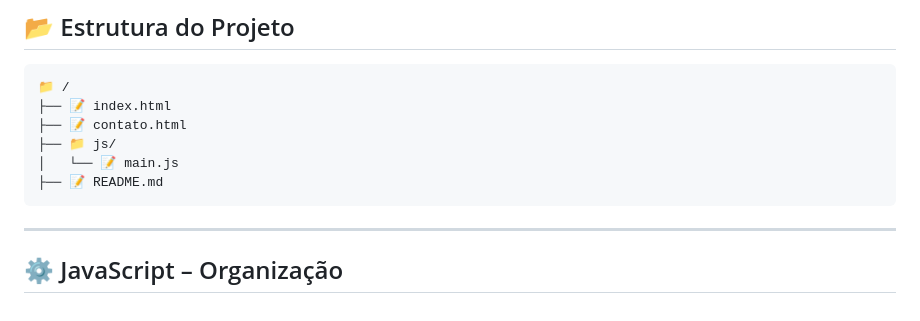
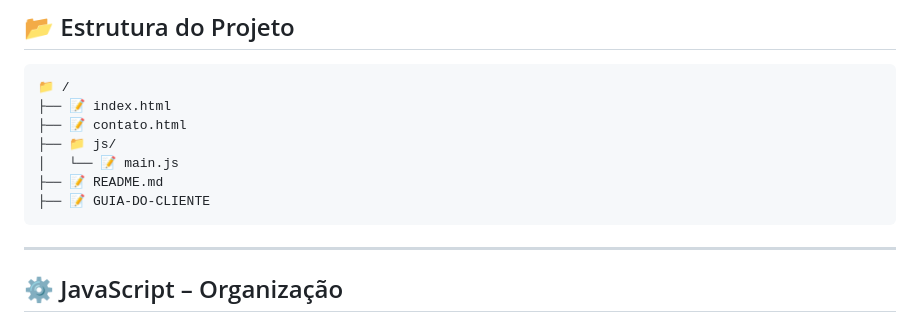
Before and after one commit to Lucas-R-Braga/Evera_Saas, a Markdown page: README.md, the part around the change. Rendered like a GitHub page.

````diff
--- a/README.md
+++ b/README.md
@@ -60,6 +60,7 @@ Em em cenário de produção, o ideal seria utilizar Tailwind com build (PostCSS
 ├── 📁 js/
 │   └── 📝 main.js
 ├── 📝 README.md
+├── 📝 GUIA-DO-CLIENTE
 ```
 ----
 
````
